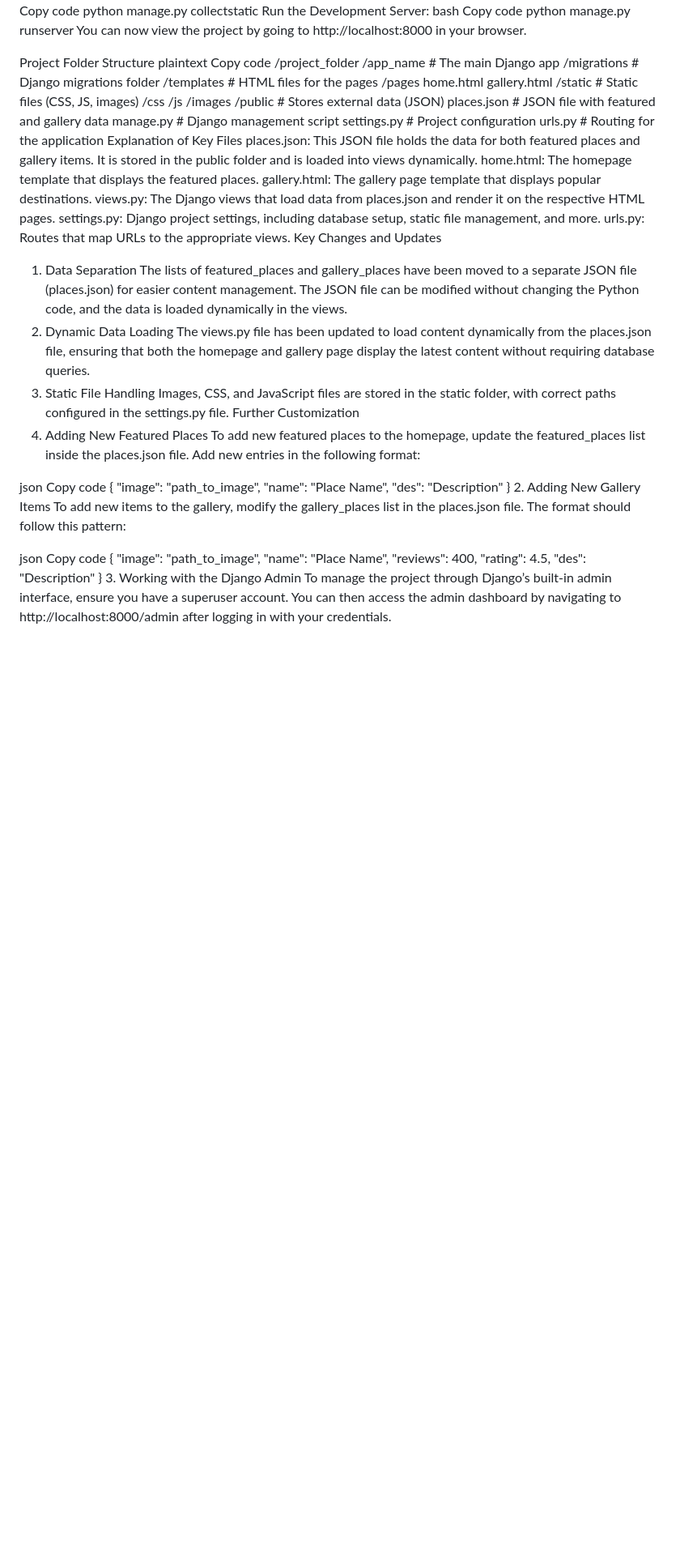
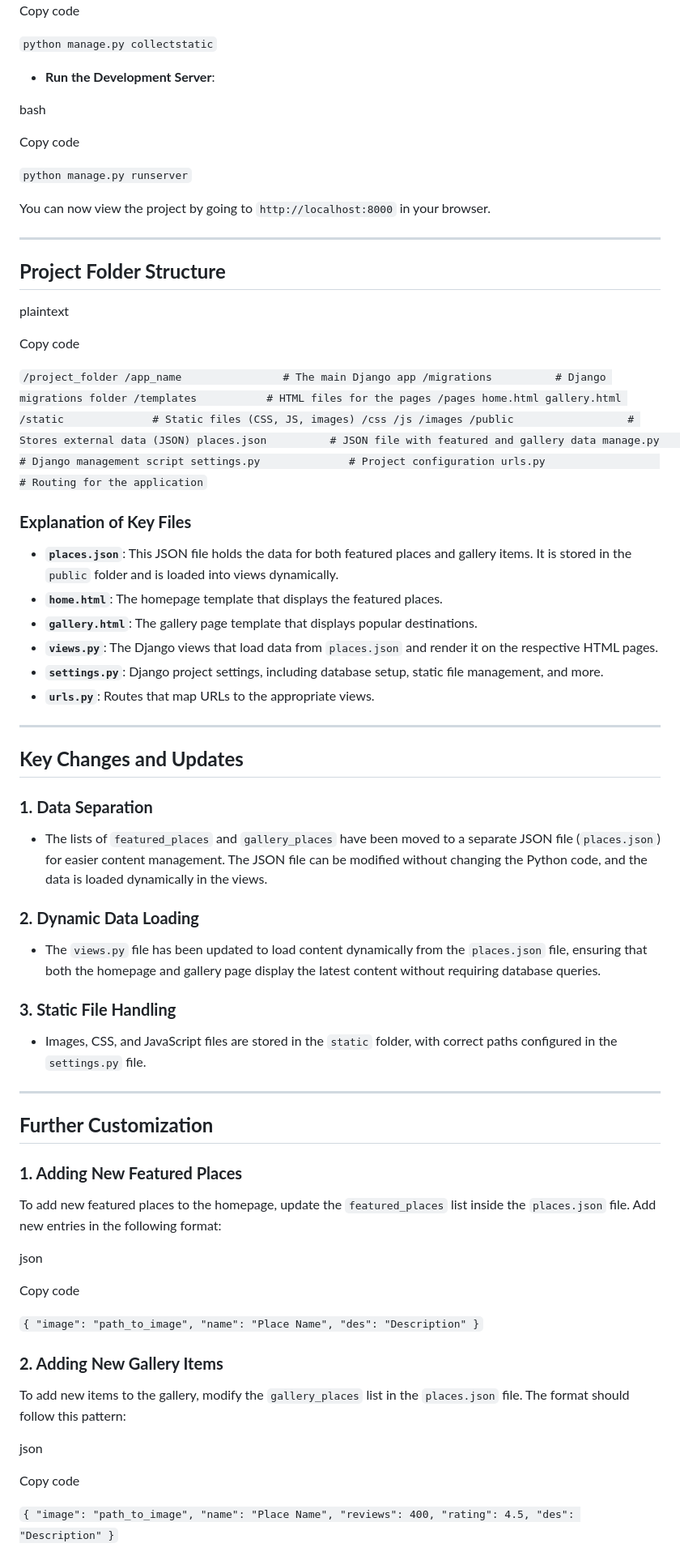
Before and after one commit to TekyUser/django-project, a Markdown page: README.md, the part around one of its changes. Shown at 81% size. Rendered like a GitHub page; blank space fills up the shorter version.

```diff
--- a/README.md
+++ b/README.md
@@ -53,15 +86,27 @@ bash
 Copy code
-python manage.py collectstatic
-Run the Development Server:
+
+`python manage.py collectstatic`
+
+-   **Run the Development Server**:
+
 bash
+
 Copy code
-python manage.py runserver
-You can now view the project by going to http://localhost:8000 in your browser.
 
-Project Folder Structure
+`python manage.py runserver`
+
+You can now view the project by going to `http://localhost:8000` in your browser.
+
+* * * * *
+
+**Project Folder Structure**
+----------------------------
+
 plaintext
+
 Copy code
-/project_folder
+
+`/project_folder
     /app_name                # The main Django app
         /migrations          # Django migrations folder
         /templates           # HTML files for the pages
@@ -76,44 +121,66 @@ Copy code
         places.json          # JSON file with featured and gallery data
     manage.py                # Django management script
     settings.py              # Project configuration
-    urls.py                  # Routing for the application
-Explanation of Key Files
-places.json: This JSON file holds the data for both featured places and gallery items. It is stored in the public folder and is loaded into views dynamically.
-home.html: The homepage template that displays the featured places.
-gallery.html: The gallery page template that displays popular destinations.
-views.py: The Django views that load data from places.json and render it on the respective HTML pages.
-settings.py: Django project settings, including database setup, static file management, and more.
-urls.py: Routes that map URLs to the appropriate views.
-Key Changes and Updates
-1. Data Separation
-The lists of featured_places and gallery_places have been moved to a separate JSON file (places.json) for easier content management. The JSON file can be modified without changing the Python code, and the data is loaded dynamically in the views.
-2. Dynamic Data Loading
-The views.py file has been updated to load content dynamically from the places.json file, ensuring that both the homepage and gallery page display the latest content without requiring database queries.
-3. Static File Handling
-Images, CSS, and JavaScript files are stored in the static folder, with correct paths configured in the settings.py file.
-Further Customization
-1. Adding New Featured Places
-To add new featured places to the homepage, update the featured_places list inside the places.json file. Add new entries in the following format:
+    urls.py                  # Routing for the application`
+
+### **Explanation of Key Files**
+
+-   **`places.json`**: This JSON file holds the data for both featured places and gallery items. It is stored in the `public` folder and is loaded into views dynamically.
+-   **`home.html`**: The homepage template that displays the featured places.
+-   **`gallery.html`**: The gallery page template that displays popular destinations.
+-   **`views.py`**: The Django views that load data from `places.json` and render it on the respective HTML pages.
+-   **`settings.py`**: Django project settings, including database setup, static file management, and more.
+-   **`urls.py`**: Routes that map URLs to the appropriate views.
+
+* * * * *
+
+**Key Changes and Updates**
+---------------------------
+
+### **1\. Data Separation**
+
+-   The lists of `featured_places` and `gallery_places` have been moved to a separate JSON file (`places.json`) for easier content management. The JSON file can be modified without changing the Python code, and the data is loaded dynamically in the views.
+
+### **2\. Dynamic Data Loading**
+
+-   The `views.py` file has been updated to load content dynamically from the `places.json` file, ensuring that both the homepage and gallery page display the latest content without requiring database queries.
+
+### **3\. Static File Handling**
+
+-   Images, CSS, and JavaScript files are stored in the `static` folder, with correct paths configured in the `settings.py` file.
+
+* * * * *
+
+**Further Customization**
+-------------------------
+
+### **1\. Adding New Featured Places**
+
+To add new featured places to the homepage, update the `featured_places` list inside the `places.json` file. Add new entries in the following format:
 
 json
+
 Copy code
-{
+
+`{
   "image": "path_to_image",
   "name": "Place Name",
   "des": "Description"
-}
-2. Adding New Gallery Items
-To add new items to the gallery, modify the gallery_places list in the places.json file. The format should follow this pattern:
+}`
+
+### **2\. Adding New Gallery Items**
+
+To add new items to the gallery, modify the `gallery_places` list in the `places.json` file. The format should follow this pattern:
 
 json
+
 Copy code
-{
+
+`{
   "image": "path_to_image",
   "name": "Place Name",
   "reviews": 400,
   "rating": 4.5,
   "des": "Description"
-}
-3. Working with the Django Admin
-To manage the project through Django’s built-in admin interface, ensure you have a superuser account. You can then access the admin dashboard by navigating to http://localhost:8000/admin after logging in with your credentials.
+}`
 
```
Also changed, not shown: other parts of README.md (+82 -36 lines).
